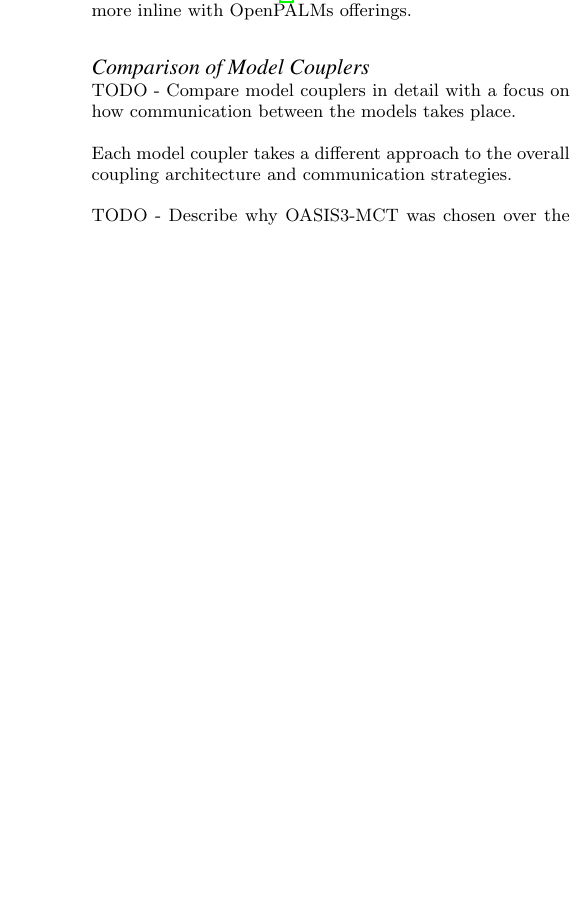
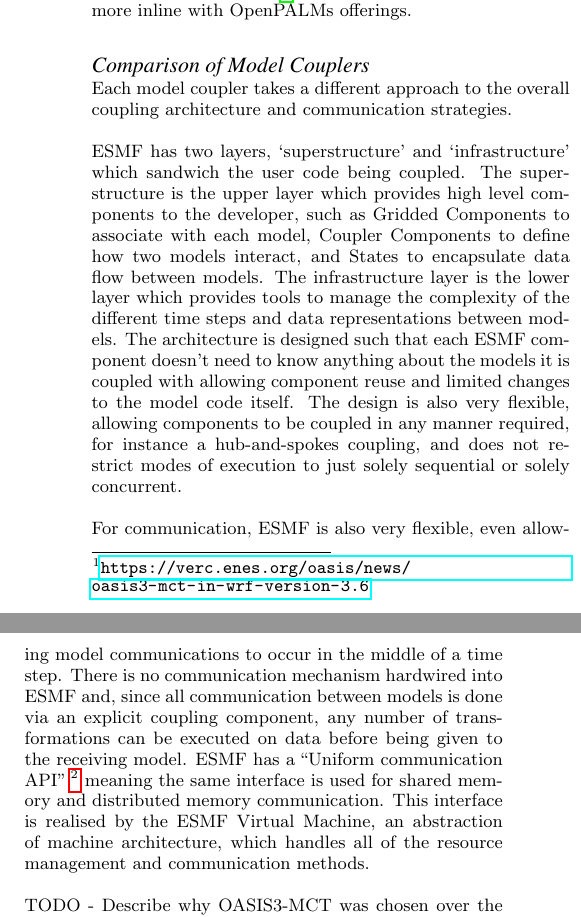
Before and after one commit to jessr92/LES-WRF-MPI, a LaTeX paper (Project Proposal/1002536r.tex): part of one column of page 4 of 5 before the commit and two parts of the columns of page 4 of 6 after it, the two joined at a grey line, cut so that both start at the same text, the shorter picture padded with empty space. Compiled offline with pdfLaTeX.

Commit message:
Discussion of ESMF architecture and communication

```diff
--- a/Project Proposal/1002536r.tex
+++ b/Project Proposal/1002536r.tex
@@ -342,18 +342,42 @@ bring its feature set more inline with OpenPALMs offerings.
 
 \subsubsection*{Comparison of Model Couplers}
 
-TODO - Compare model couplers in detail with a focus on how communication
-between the models takes place.
-
 Each model coupler takes a different approach to the overall coupling
 architecture and communication strategies.
+
+ESMF has two layers, `superstructure' and `infrastructure' which sandwich the
+user code being coupled. The superstructure is the upper layer which provides
+high level components to the developer, such as Gridded Components to associate
+with each model, Coupler Components to define how two models interact, and
+States to encapsulate data flow between models. The infrastructure layer is the
+lower layer which provides tools to manage the complexity of the different time
+steps and data representations between models. The architecture is designed such
+that each ESMF component doesn't need to know anything about the models it is
+coupled with allowing component reuse and limited changes to the model code
+itself. The design is also very flexible, allowing components to be coupled in
+any manner required, for instance a hub-and-spokes coupling, and does not
+restrict modes of execution to just solely sequential or solely concurrent.
+
+For communication, ESMF is also very flexible, even allowing model
+communications to occur in the middle of a time step. There is no communication
+mechanism hardwired into ESMF and, since all communication between models is
+done via an explicit coupling component, any number of transformations can be
+executed on data before being given to the receiving model. ESMF has a ``Uniform
+communication API''
+\footnote{\url{http://www.earthsystemmodeling.org/esmf_releases/
+public/last/ESMF_usrdoc/node12.html}}
+meaning the same interface is used for shared memory and distributed memory
+communication. This interface is realised by the ESMF Virtual Machine, an
+abstraction of machine architecture, which handles all of the resource
+management and communication methods.
 
 TODO - Describe why OASIS3-MCT was chosen over the others
 
 % ESMF
 
 A dummy coupling was created between two components in ESMF
-\footnote{\url{https://github.com/gordon1992/LES-WRF-MPI/tree/master/Examples/ESMF}}.
+\footnote{\url{https://github.com/gordon1992/LES-WRF-MPI/tree/master/
+Examples/ESMF}}.
 The dummy coupling required around 350 source lines of code just to set up a
 no-op model coupling.
 
```
Also changed, not shown: Project Proposal/1002536r.tex (3 more changed lines).
